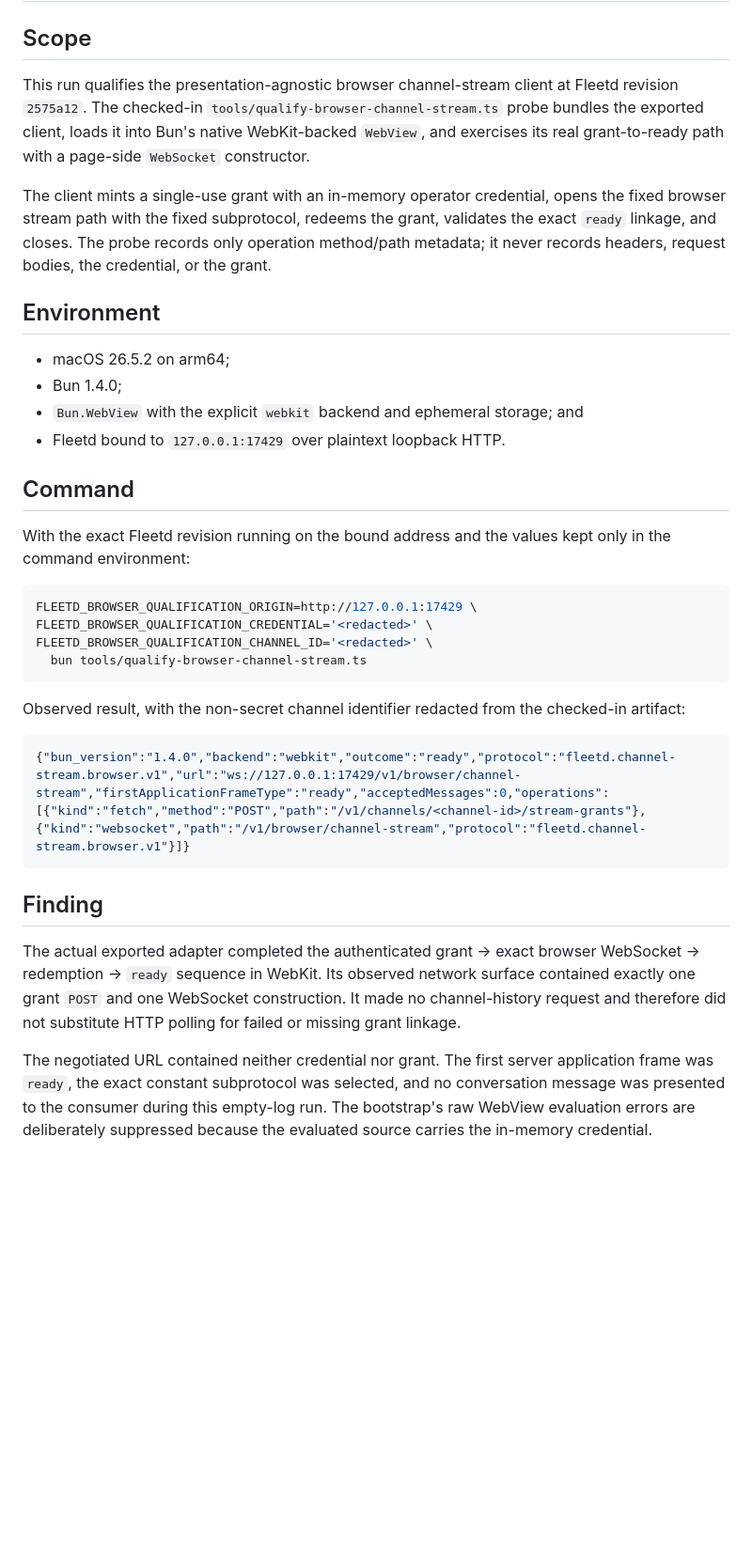
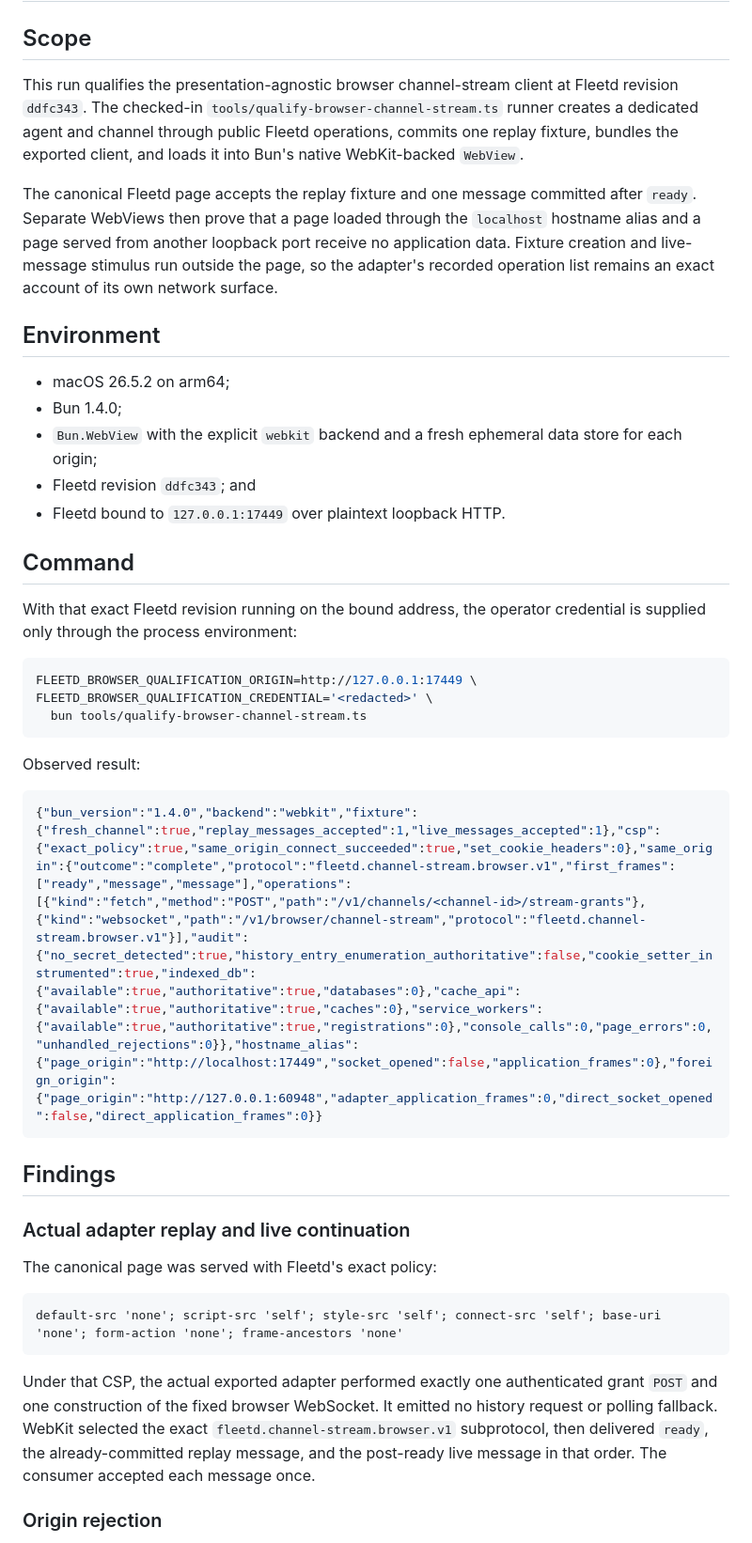
Before and after one commit to ngalluzzo/fleetd, a Markdown page: docs/qualification/browser-channel-stream-webview-2026-08-25.md, the part around one of its changes. Shown at 94% size. Rendered like a GitHub page; blank space fills up the shorter version.

````diff
--- a/docs/qualification/browser-channel-stream-webview-2026-08-25.md
+++ b/docs/qualification/browser-channel-stream-webview-2026-08-25.md
@@ -3,53 +3,60 @@
 ## Scope
 
 This run qualifies the presentation-agnostic browser channel-stream client at
-Fleetd revision `2575a12`. The checked-in
-`tools/qualify-browser-channel-stream.ts` probe bundles the exported client,
-loads it into Bun's native WebKit-backed `WebView`, and exercises its real
-grant-to-ready path with a page-side `WebSocket` constructor.
+Fleetd revision `ddfc343`. The checked-in
+`tools/qualify-browser-channel-stream.ts` runner creates a dedicated agent and
+channel through public Fleetd operations, commits one replay fixture, bundles
+the exported client, and loads it into Bun's native WebKit-backed `WebView`.
 
-The client mints a single-use grant with an in-memory operator credential,
-opens the fixed browser stream path with the fixed subprotocol, redeems the
-grant, validates the exact `ready` linkage, and closes. The probe records only
-operation method/path metadata; it never records headers, request bodies, the
-credential, or the grant.
+The canonical Fleetd page accepts the replay fixture and one message committed
+after `ready`. Separate WebViews then prove that a page loaded through the
+`localhost` hostname alias and a page served from another loopback port receive
+no application data. Fixture creation and live-message stimulus run outside the
+page, so the adapter's recorded operation list remains an exact account of its
+own network surface.
 
 ## Environment
 
 - macOS 26.5.2 on arm64;
 - Bun 1.4.0;
-- `Bun.WebView` with the explicit `webkit` backend and ephemeral storage; and
-- Fleetd bound to `127.0.0.1:17429` over plaintext loopback HTTP.
+- `Bun.WebView` with the explicit `webkit` backend and a fresh ephemeral data
+  store for each origin;
+- Fleetd revision `ddfc343`; and
+- Fleetd bound to `127.0.0.1:17449` over plaintext loopback HTTP.
 
 ## Command
 
-With the exact Fleetd revision running on the bound address and the values kept
-only in the command environment:
+With that exact Fleetd revision running on the bound address, the operator
+credential is supplied only through the process environment:
 
 ```sh
-FLEETD_BROWSER_QUALIFICATION_ORIGIN=http://127.0.0.1:17429 \
+FLEETD_BROWSER_QUALIFICATION_ORIGIN=http://127.0.0.1:17449 \
 FLEETD_BROWSER_QUALIFICATION_CREDENTIAL='<redacted>' \
-FLEETD_BROWSER_QUALIFICATION_CHANNEL_ID='<redacted>' \
   bun tools/qualify-browser-channel-stream.ts
 ```
 
-Observed result, with the non-secret channel identifier redacted from the
-checked-in artifact:
+Observed result:
 
 ```json
-{"bun_version":"1.4.0","backend":"webkit","outcome":"ready","protocol":"fleetd.channel-stream.browser.v1","url":"ws://127.0.0.1:17429/v1/browser/channel-stream","firstApplicationFrameType":"ready","acceptedMessages":0,"operations":[{"kind":"fetch","method":"POST","path":"/v1/channels/<channel-id>/stream-grants"},{"kind":"websocket","path":"/v1/browser/channel-stream","protocol":"fleetd.channel-stream.browser.v1"}]}
+{"bun_version":"1.4.0","backend":"webkit","fixture":{"fresh_channel":true,"replay_messages_accepted":1,"live_messages_accepted":1},"csp":{"exact_policy":true,"same_origin_connect_succeeded":true,"set_cookie_headers":0},"same_origin":{"outcome":"complete","protocol":"fleetd.channel-stream.browser.v1","first_frames":["ready","message","message"],"operations":[{"kind":"fetch","method":"POST","path":"/v1/channels/<channel-id>/stream-grants"},{"kind":"websocket","path":"/v1/browser/channel-stream","protocol":"fleetd.channel-stream.browser.v1"}],"audit":{"no_secret_detected":true,"history_entry_enumeration_authoritative":false,"cookie_setter_instrumented":true,"indexed_db":{"available":true,"authoritative":true,"databases":0},"cache_api":{"available":true,"authoritative":true,"caches":0},"service_workers":{"available":true,"authoritative":true,"registrations":0},"console_calls":0,"page_errors":0,"unhandled_rejections":0}},"hostname_alias":{"page_origin":"http://localhost:17449","socket_opened":false,"application_frames":0},"foreign_origin":{"page_origin":"http://127.0.0.1:60948","adapter_application_frames":0,"direct_socket_opened":false,"direct_application_frames":0}}
 ```
 
-## Finding
+## Findings
 
-The actual exported adapter completed the authenticated grant → exact browser
-WebSocket → redemption → `ready` sequence in WebKit. Its observed network
-surface contained exactly one grant `POST` and one WebSocket construction. It
-made no channel-history request and therefore did not substitute HTTP polling
-for failed or missing grant linkage.
+### Actual adapter replay and live continuation
 
-The negotiated URL contained neither credential nor grant. The first server
-application frame was `ready`, the exact constant subprotocol was selected, and
-no conversation message was presented to the consumer during this empty-log
-run. The bootstrap's raw WebView evaluation errors are deliberately suppressed
-because the evaluated source carries the in-memory credential.
+The canonical page was served with Fleetd's exact policy:
+
+```text
+default-src 'none'; script-src 'self'; style-src 'self'; connect-src 'self'; base-uri 'none'; form-action 'none'; frame-ancestors 'none'
+```
+
+Under that CSP, the actual exported adapter performed exactly one authenticated
+grant `POST` and one construction of the fixed browser WebSocket. It emitted no
+history request or polling fallback. WebKit selected the exact
+`fleetd.channel-stream.browser.v1` subprotocol, then delivered `ready`, the
+already-committed replay message, and the post-ready live message in that
+order. The consumer accepted each message once.
+
+### Origin rejection
+
````
Also changed, not shown: other parts of docs/qualification/browser-channel-stream-webview-2026-08-25.md (+58 -12 lines).
